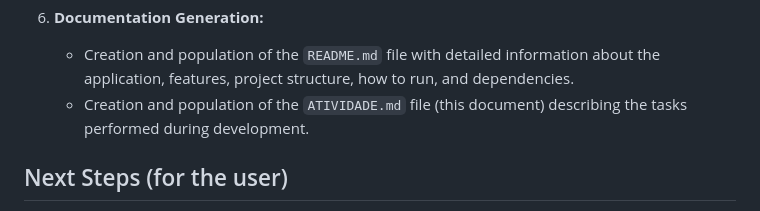
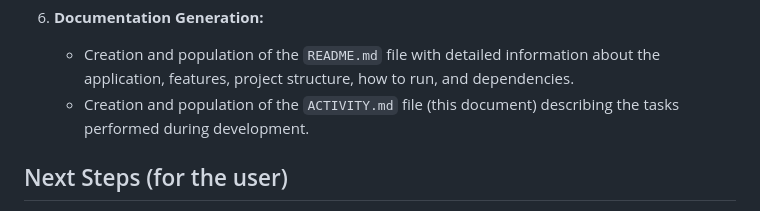
Before and after one commit to VitorNoe/Swiss_Army_Knife_App_Flutter, a Markdown page: ACTIVITY.md, the part around the change. Drawn GitHub-style.

```diff
--- a/ACTIVITY.md
+++ b/ACTIVITY.md
@@ -36,7 +36,7 @@ This activity involved completing and organizing a Flutter project for a multi-f
 
 6.  **Documentation Generation:**
     *   Creation and population of the `README.md` file with detailed information about the application, features, project structure, how to run, and dependencies.
-    *   Creation and population of the `ATIVIDADE.md` file (this document) describing the tasks performed during development.
+    *   Creation and population of the `ACTIVITY.md` file (this document) describing the tasks performed during development.
 
 ## Next Steps (for the user)
 
```
